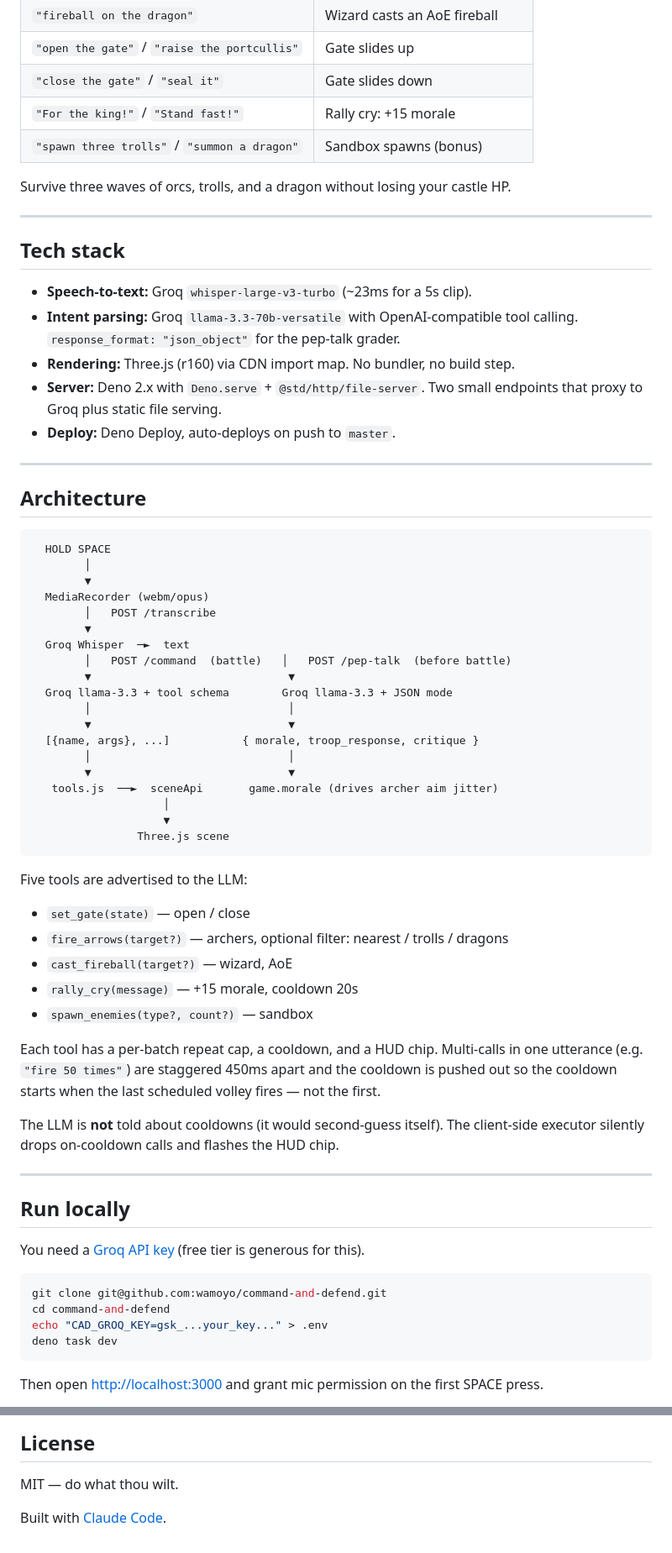
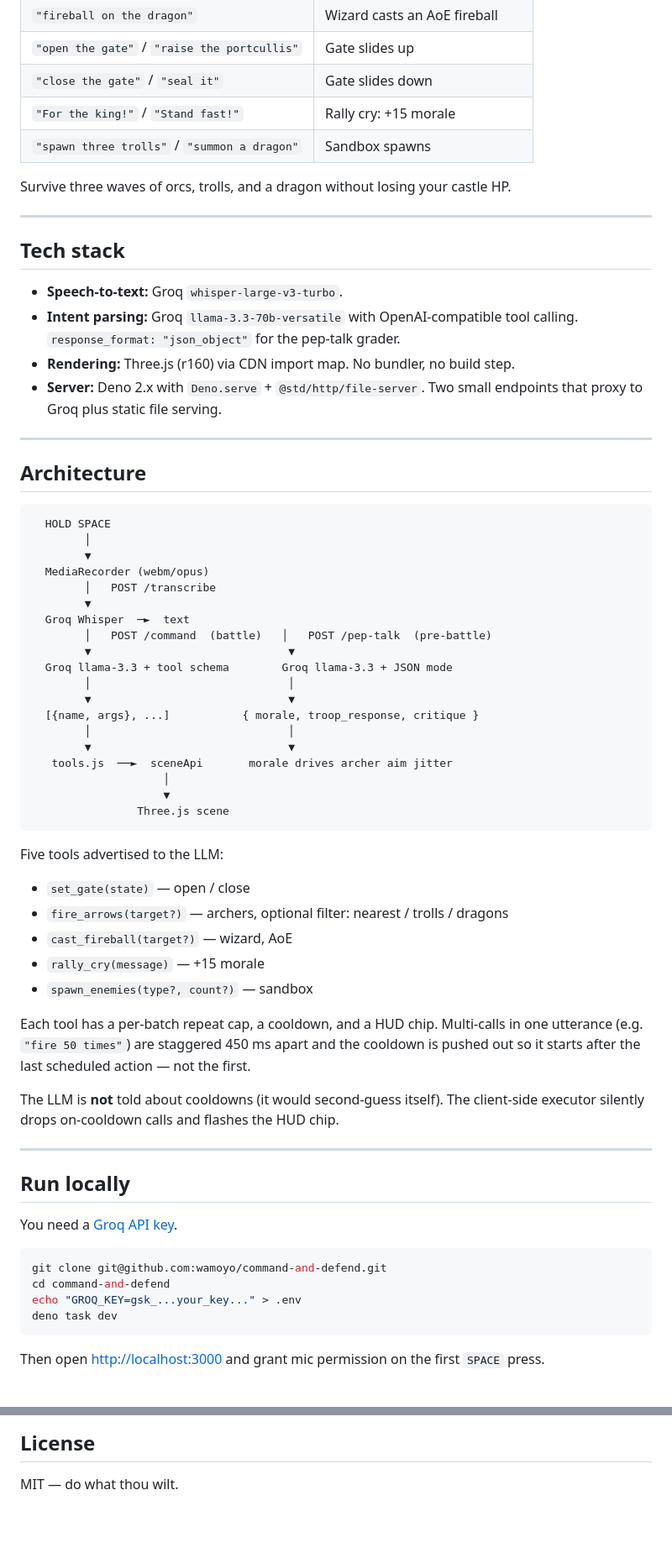
Before and after one commit to wamoyo/command-and-defend, a Markdown page: README.md, 2 parts joined by grey strips. Shown at 84% size. GitHub-like rendering; blank space fills up the shorter version.

````diff
--- a/README.md
+++ b/README.md
@@ -33,7 +31,7 @@ and executed against the Three.js scene. Medieval English welcomed.
 | `"open the gate"` / `"raise the portcullis"` | Gate slides up |
 | `"close the gate"` / `"seal it"` | Gate slides down |
 | `"For the king!"` / `"Stand fast!"` | Rally cry: +15 morale |
-| `"spawn three trolls"` / `"summon a dragon"` | Sandbox spawns (bonus) |
+| `"spawn three trolls"` / `"summon a dragon"` | Sandbox spawns |
 
 Survive three waves of orcs, trolls, and a dragon without losing your
 castle HP.
@@ -42,13 +40,12 @@ castle HP.
 
 ## Tech stack
 
-- **Speech-to-text:** Groq `whisper-large-v3-turbo` (~23ms for a 5s clip).
+- **Speech-to-text:** Groq `whisper-large-v3-turbo`.
 - **Intent parsing:** Groq `llama-3.3-70b-versatile` with OpenAI-compatible
   tool calling. `response_format: "json_object"` for the pep-talk grader.
 - **Rendering:** Three.js (r160) via CDN import map. No bundler, no build step.
 - **Server:** Deno 2.x with `Deno.serve` + `@std/http/file-server`. Two
   small endpoints that proxy to Groq plus static file serving.
-- **Deploy:** Deno Deploy, auto-deploys on push to `master`.
 
 ---
 
@@ -62,7 +59,7 @@ castle HP.
         │   POST /transcribe
         ▼
   Groq Whisper  ─►  text
-        │   POST /command  (battle)   │   POST /pep-talk  (before battle)
+        │   POST /command  (battle)   │   POST /pep-talk  (pre-battle)
         ▼                              ▼
   Groq llama-3.3 + tool schema        Groq llama-3.3 + JSON mode
         │                              │
@@ -70,24 +67,24 @@ castle HP.
   [{name, args}, ...]           { morale, troop_response, critique }
         │                              │
         ▼                              ▼
-   tools.js  ──►  sceneApi       game.morale (drives archer aim jitter)
+   tools.js  ──►  sceneApi       morale drives archer aim jitter
                     │
                     ▼
                 Three.js scene
 ```
 
-Five tools are advertised to the LLM:
+Five tools advertised to the LLM:
 
 - `set_gate(state)` — open / close
 - `fire_arrows(target?)` — archers, optional filter: nearest / trolls / dragons
 - `cast_fireball(target?)` — wizard, AoE
-- `rally_cry(message)` — +15 morale, cooldown 20s
+- `rally_cry(message)` — +15 morale
 - `spawn_enemies(type?, count?)` — sandbox
 
 Each tool has a per-batch repeat cap, a cooldown, and a HUD chip. Multi-calls
-in one utterance (e.g. `"fire 50 times"`) are staggered 450ms apart and the
-cooldown is pushed out so the cooldown starts when the last scheduled volley
-fires — not the first.
+in one utterance (e.g. `"fire 50 times"`) are staggered 450 ms apart and
+the cooldown is pushed out so it starts after the last scheduled action —
+not the first.
 
 The LLM is **not** told about cooldowns (it would second-guess itself). The
 client-side executor silently drops on-cooldown calls and flashes the HUD chip.
@@ -96,16 +93,15 @@ client-side executor silently drops on-cooldown calls and flashes the HUD chip.
 
 ## Run locally
 
-You need a [Groq API key](https://console.groq.com/keys) (free tier is
-generous for this).
+You need a [Groq API key](https://console.groq.com/keys).
 
 ```sh
 git clone git@github.com:wamoyo/command-and-defend.git
 cd command-and-defend
-echo "CAD_GROQ_KEY=gsk_...your_key..." > .env
+echo "GROQ_KEY=gsk_...your_key..." > .env
 deno task dev
 ```
 
 Then open <http://localhost:3000> and grant mic permission on the first
-SPACE press.
+`SPACE` press.
 
@@ -150,5 +134,3 @@ public/
 ## License
 
 MIT — do what thou wilt.
-
-Built with [Claude Code](https://claude.com/claude-code).
````
Also changed, not shown: other parts of README.md (+7 -21 lines).
